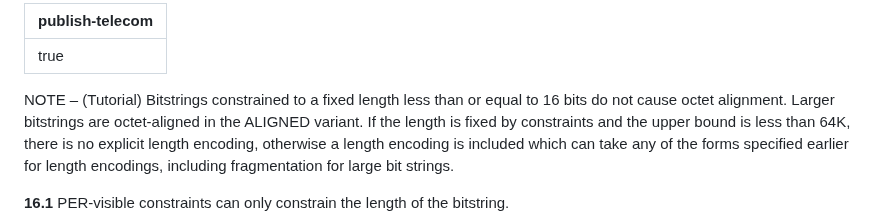
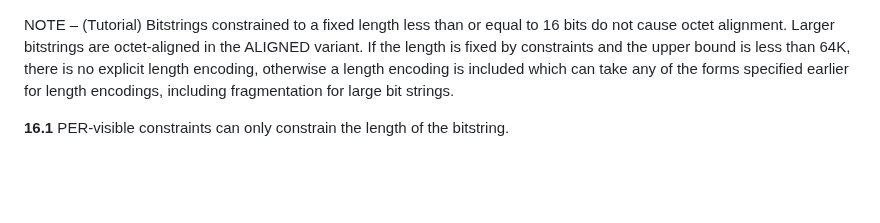
Before and after one commit to somidad/telecom, a Markdown page: ITU-T X.691/16 Encoding of the bitstring type.md, the part around the change. GitHub-like rendering; blank space fills up the shorter version.

Commit message:
PUSH NOTE : 16 Encoding of the bitstring type.md

```diff
--- a/ITU-T X.691/16 Encoding of the bitstring type.md
+++ b/ITU-T X.691/16 Encoding of the bitstring type.md
@@ -1,6 +1,3 @@
----
-publish-telecom: true
----
 
 NOTE – (Tutorial) Bitstrings constrained to a fixed length less than or equal to 16 bits do not cause octet alignment. Larger bitstrings are octet-aligned in the ALIGNED variant. If the length is fixed by constraints and the upper bound is less than 64K, there is no explicit length encoding, otherwise a length encoding is included which can take any of the forms specified earlier for length encodings, including fragmentation for large bit strings.
 
```
